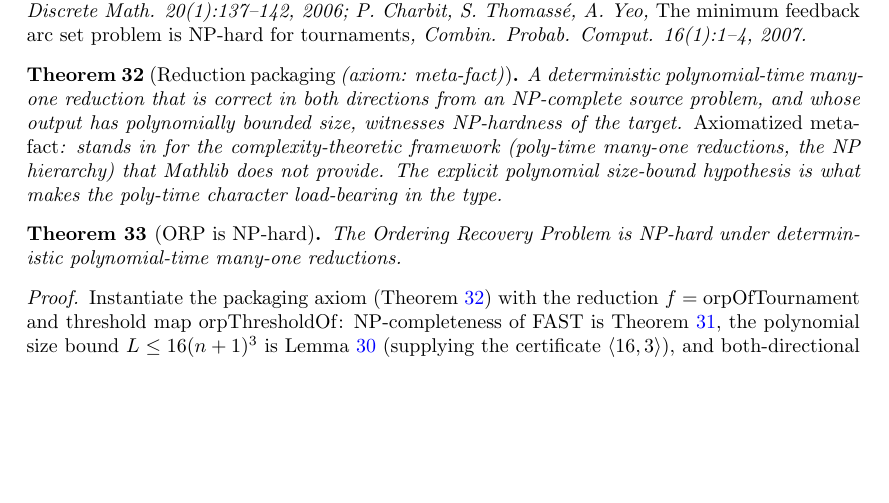
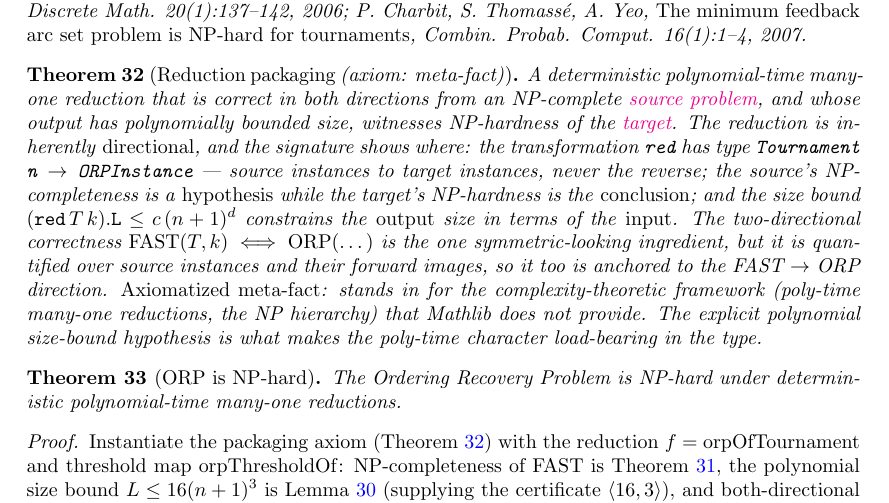
Before and after one commit to anirudhSK/orp_hardness, a LaTeX thesis (blueprint/src/print.tex, which reads blueprint/src/content.tex): part of page 8 of 8, cut so that both start at the same text, the shorter picture padded with empty space. Compiled offline with pdfLaTeX.

Commit message:
Blueprint: make reduction asymmetry explicit + link source/target props
Co-Authored-By: Claude Opus 4.8 <noreply@anthropic.com>

```diff
--- a/blueprint/src/content.tex
+++ b/blueprint/src/content.tex
@@ -679,12 +679,24 @@ feedback arc set problem is NP-hard for tournaments}, Combin. Probab. Comput.
 \lean{LeaFrontier.OrderingRecovery.reduction_yields_np_hard}
 \leanok
 A deterministic polynomial-time many-one reduction that is correct in both
-directions from an NP-complete source problem, and whose output has polynomially
-bounded size, witnesses NP-hardness of the target. \emph{Axiomatized meta-fact}:
-stands in for the complexity-theoretic framework (poly-time many-one reductions,
-the NP hierarchy) that Mathlib does not provide. The explicit polynomial
-size-bound hypothesis is what makes the poly-time character load-bearing in the
-type.
+directions from an NP-complete
+\href{https://github.com/chinmayhegde/lea-frontier/blob/7afc549fe0769f9733e2b0ff3b7613a716d9fc16/LeaFrontier/OrderingRecovery/Axioms.lean#L32}{source
+problem}, and whose output has polynomially bounded size, witnesses NP-hardness
+of the
+\href{https://github.com/chinmayhegde/lea-frontier/blob/7afc549fe0769f9733e2b0ff3b7613a716d9fc16/LeaFrontier/OrderingRecovery/Axioms.lean#L35}{target}.
+The reduction is inherently \emph{directional}, and the signature shows where:
+the transformation \texttt{red} has type \texttt{Tournament n $\to$ ORPInstance}
+--- source instances to target instances, never the reverse; the source's
+NP-completeness is a \emph{hypothesis} while the target's NP-hardness is the
+\emph{conclusion}; and the size bound $(\mathtt{red}\,T\,k).\mathtt{L} \le
+c\,(n+1)^d$ constrains the \emph{output} size in terms of the \emph{input}. The
+two-directional correctness $\mathrm{FAST}(T,k) \iff \mathrm{ORP}(\dots)$ is the
+one symmetric-looking ingredient, but it is quantified over source instances and
+their forward images, so it too is anchored to the FAST $\to$ ORP direction.
+\emph{Axiomatized meta-fact}: stands in for the complexity-theoretic framework
+(poly-time many-one reductions, the NP hierarchy) that Mathlib does not provide.
+The explicit polynomial size-bound hypothesis is what makes the poly-time
+character load-bearing in the type.
 \end{theorem}
 
 \begin{theorem}[ORP is NP-hard]
```
